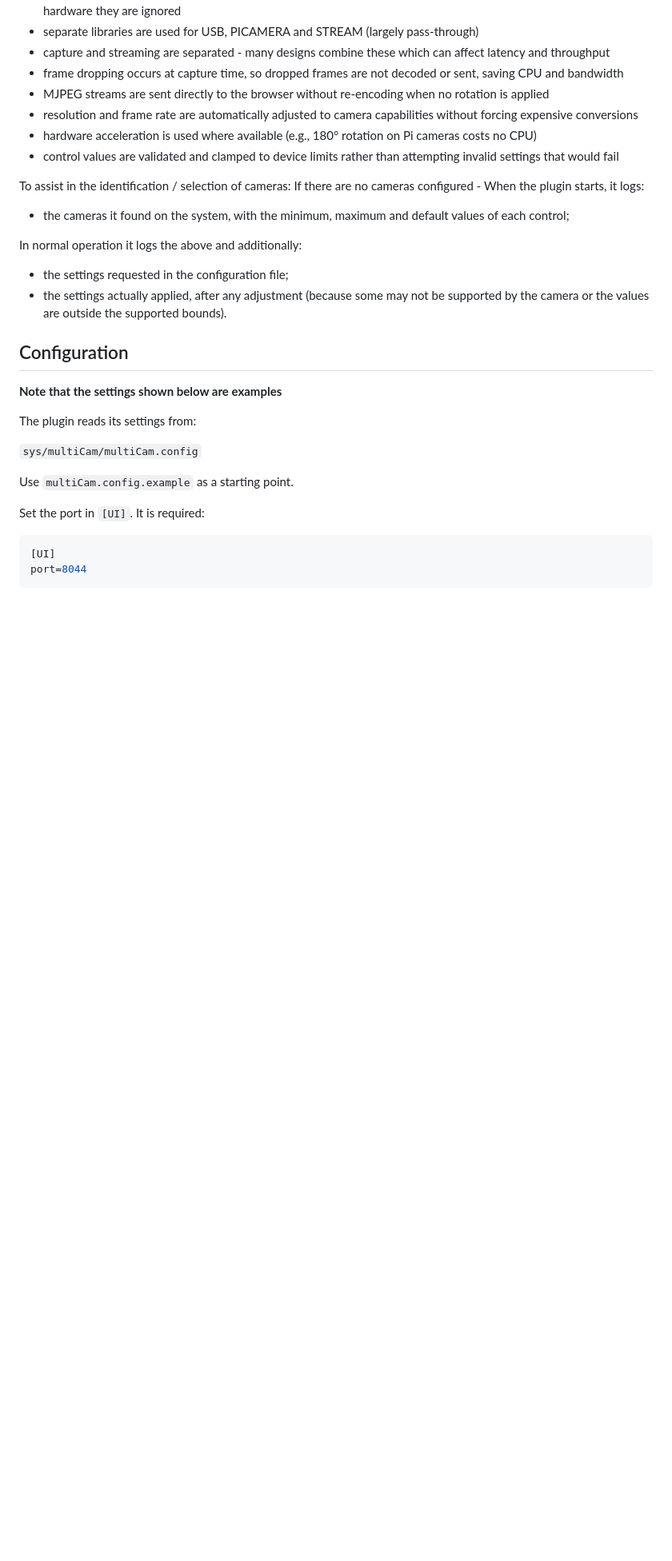
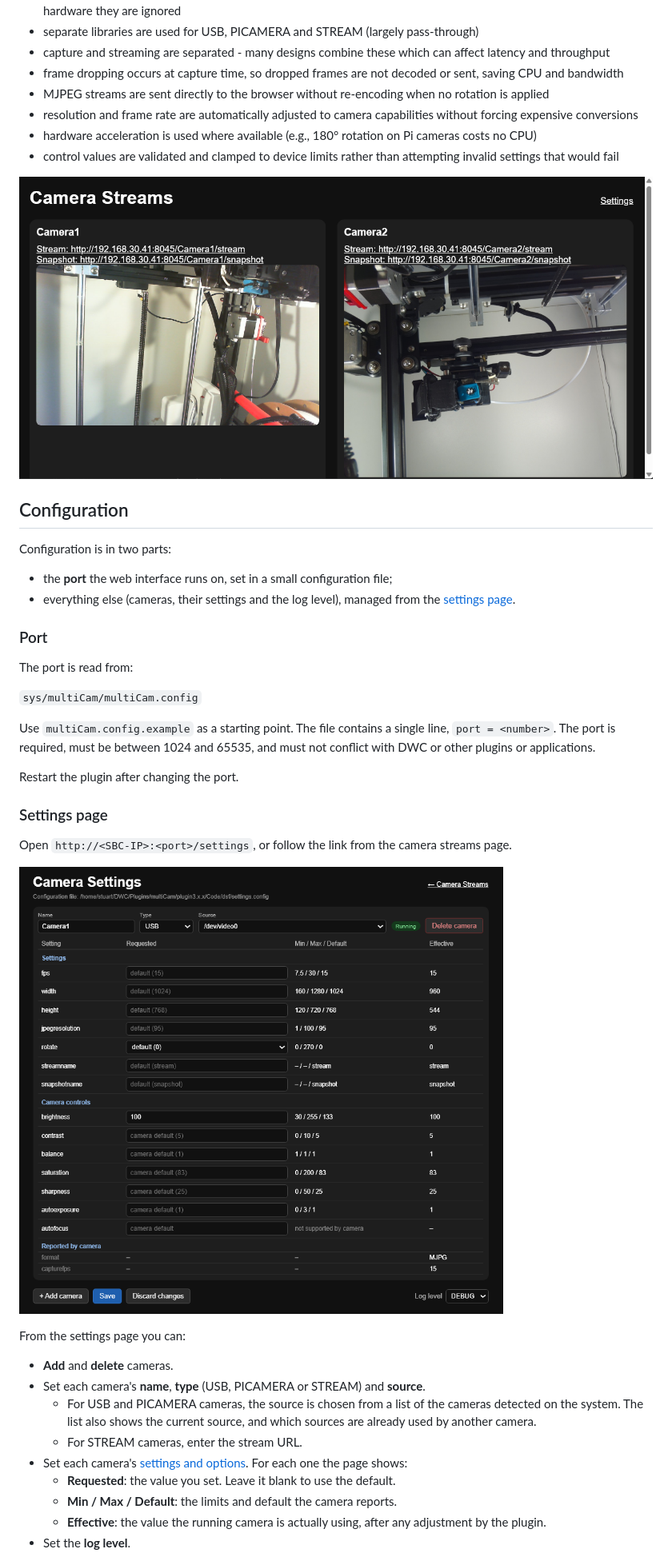
Before and after one commit to stuartofmt/multiCam, a Markdown page: readme.md, the part around one of its changes. Shown at 80% size. Rendered like a GitHub page; pictures changed too: images/index.png (added), images/settings.png (added); blank space fills up the shorter version.

Commit message:
Configue with settings page

````diff
--- a/readme.md
+++ b/readme.md
@@ -15,28 +15,49 @@ It has been programmed with efficiency in mind:
 - hardware acceleration is used where available (e.g., 180° rotation on Pi cameras costs no CPU)
 - control values are validated and clamped to device limits rather than attempting invalid settings that would fail
 
-To assist in the identification / selection of cameras:  If there are no cameras configured - When the plugin starts, it logs:
-
-- the cameras it found on the system, with the minimum, maximum and default values of each control;
-
-In normal operation it logs the above and additionally:
-
-- the settings requested in the configuration file;
-- the settings actually applied, after any adjustment (because some may not be supported by the camera or the values are outside the supported bounds).
+![Camera streams](images/index.png)
 
 ## Configuration
 
-**Note that the settings shown below are examples**
+Configuration is in two parts:
 
-The plugin reads its settings from:
+- the **port** the web interface runs on, set in a small configuration file;
+- everything else (cameras, their settings and the log level), managed from
+  the [settings page](#settings-page).
+
+### Port
+
+The port is read from:
 
 `sys/multiCam/multiCam.config`
 
-Use `multiCam.config.example` as a starting point.
+Use `multiCam.config.example` as a starting point. The file contains a single
+line, `port = <number>`. The port is required, must be between 1024 and 65535,
+and must not conflict with DWC or other plugins or applications.
 
-Set the port in `[UI]`. It is required:
+Restart the plugin after changing the port.
 
-```ini
-[UI]
-port=8044
-```
+### Settings page
+
+Open `http://<SBC-IP>:<port>/settings`, or follow the link from the camera
+streams page.
+
+![Settings page](images/settings.png)
+
+From the settings page you can:
+
+- **Add** and **delete** cameras.
+- Set each camera's **name**, **type** (USB, PICAMERA or STREAM) and
+  **source**.
+  - For USB and PICAMERA cameras, the source is chosen from a list of the
+    cameras detected on the system. The list also shows the current source,
+    and which sources are already used by another camera.
+  - For STREAM cameras, enter the stream URL.
+- Set each camera's [settings and options](#cameras). For each one the page
+  shows:
+  - **Requested**: the value you set. Leave it blank to use the default.
+  - **Min / Max / Default**: the limits and default the camera reports.
+  - **Effective**: the value the running camera is actually using, after any
+    adjustment by the plugin.
+- Set the **log level**.
+
````
Also changed, not shown: other parts of readme.md (+34 -85 lines), 9 other files.
